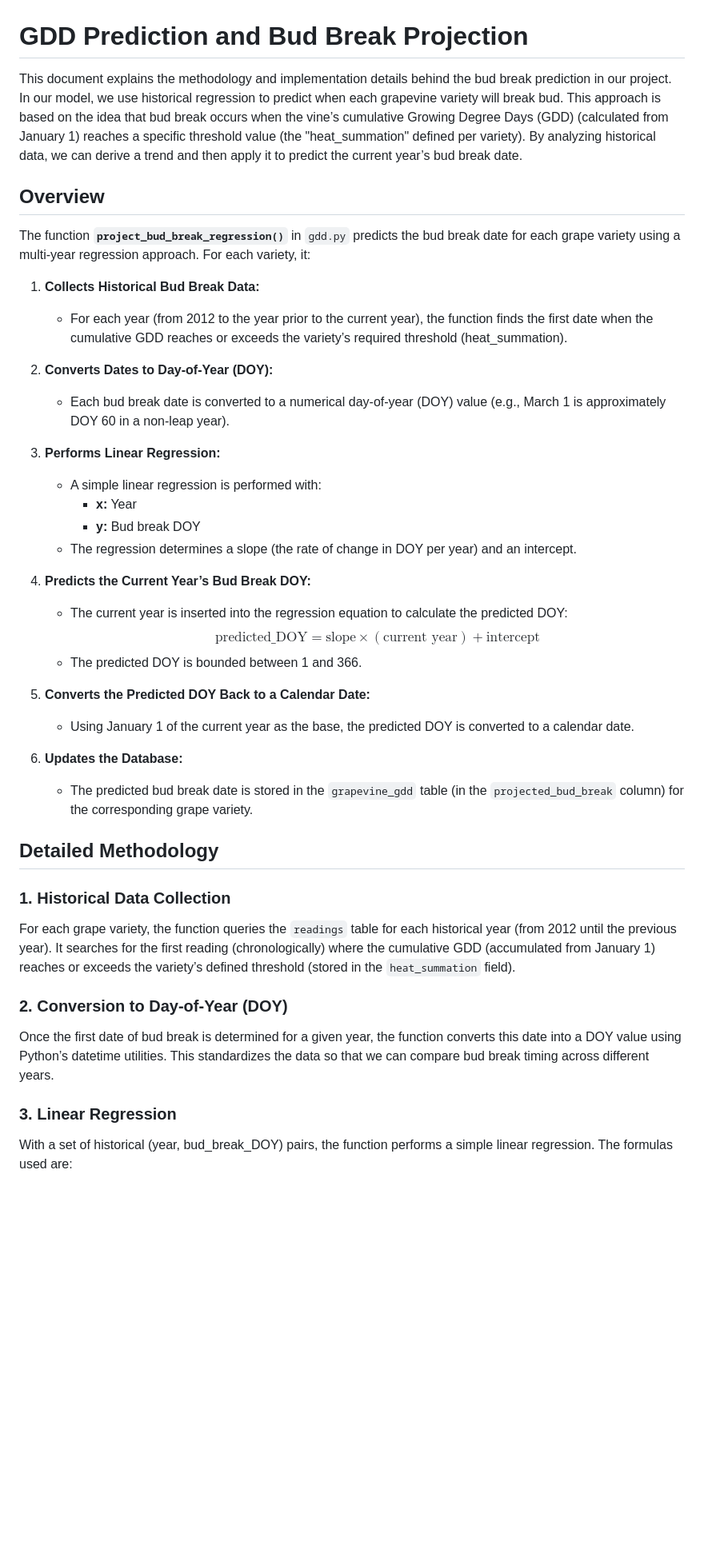
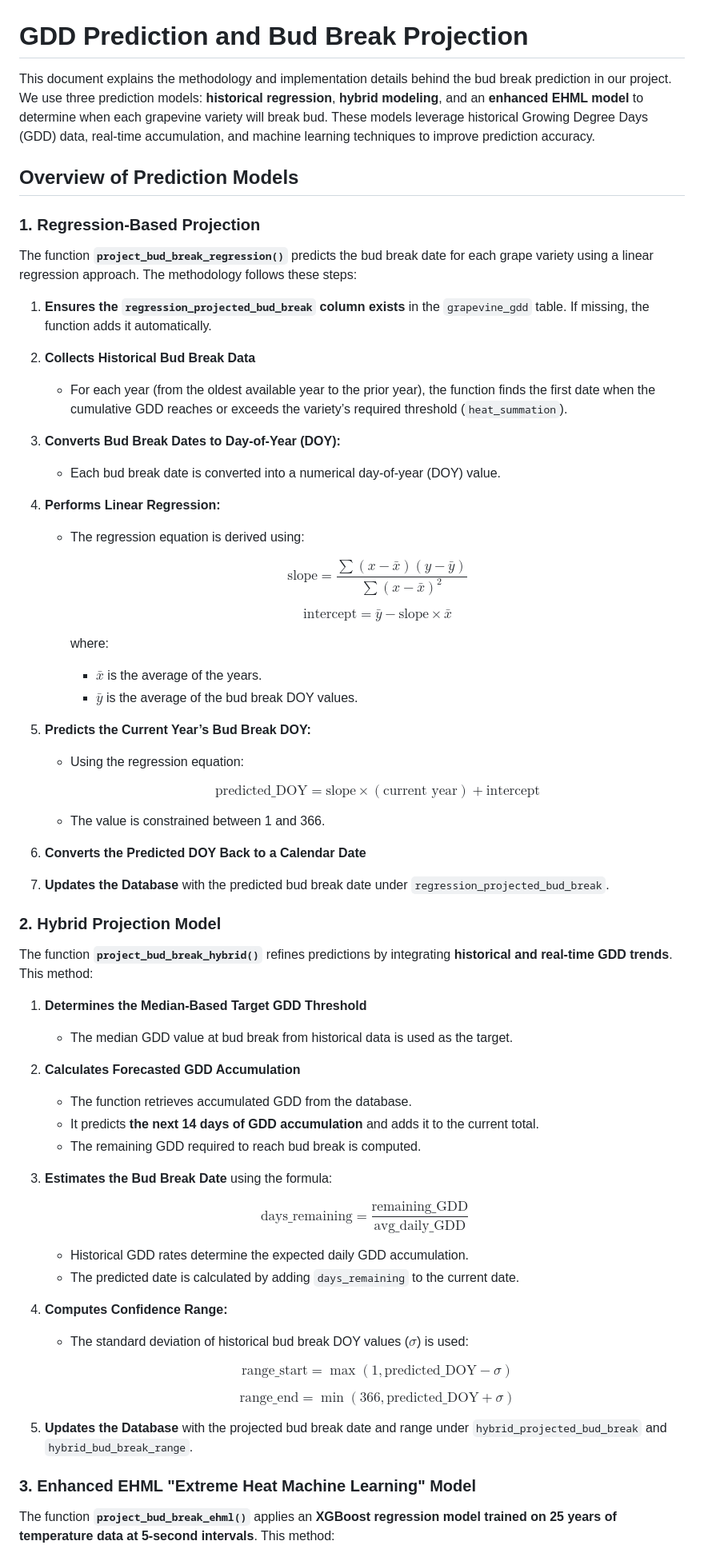
Before and after one commit to danshome/gdd, a Markdown page: GDD_PREDICTION.md, the part around the change printed below. Shown: that part at 80% size. Rendered like a GitHub page; blank space fills up the shorter version.

```diff
--- a/GDD_PREDICTION.md
+++ b/GDD_PREDICTION.md
@@ -1,45 +1,61 @@
 # GDD Prediction and Bud Break Projection
 
-This document explains the methodology and implementation details behind the bud break prediction in our project. In our model, we use historical regression to predict when each grapevine variety will break bud. This approach is based on the idea that bud break occurs when the vine’s cumulative Growing Degree Days (GDD) (calculated from January 1) reaches a specific threshold value (the "heat_summation" defined per variety). By analyzing historical data, we can derive a trend and then apply it to predict the current year’s bud break date.
+This document explains the methodology and implementation details behind the bud break prediction in our project. We use three prediction models: **historical regression**, **hybrid modeling**, and an **enhanced EHML model** to determine when each grapevine variety will break bud. These models leverage historical Growing Degree Days (GDD) data, real-time accumulation, and machine learning techniques to improve prediction accuracy.
 
-## Overview
+## Overview of Prediction Models
 
-The function **`project_bud_break_regression()`** in `gdd.py` predicts the bud break date for each grape variety using a multi-year regression approach. For each variety, it:
+### 1. Regression-Based Projection
+The function **`project_bud_break_regression()`** predicts the bud break date for each grape variety using a linear regression approach. The methodology follows these steps:
 
-1. **Collects Historical Bud Break Data:**
-   - For each year (from 2012 to the year prior to the current year), the function finds the first date when the cumulative GDD reaches or exceeds the variety’s required threshold (heat_summation).
+1. **Ensures the `regression_projected_bud_break` column exists** in the `grapevine_gdd` table. If missing, the function adds it automatically.
+2. **Collects Historical Bud Break Data**
+   - For each year (from the oldest available year to the prior year), the function finds the first date when the cumulative GDD reaches or exceeds the variety’s required threshold (`heat_summation`).
+3. **Converts Bud Break Dates to Day-of-Year (DOY):**
+   - Each bud break date is converted into a numerical day-of-year (DOY) value.
+4. **Performs Linear Regression:**
+   - The regression equation is derived using:
 
-2. **Converts Dates to Day-of-Year (DOY):**
-   - Each bud break date is converted to a numerical day-of-year (DOY) value (e.g., March 1 is approximately DOY 60 in a non-leap year).
+     $$\text{slope} = \frac{\sum (x - \bar{x})(y - \bar{y})}{\sum (x - \bar{x})^2}$$
 
-3. **Performs Linear Regression:**
-   - A simple linear regression is performed with:
-     - **x:** Year
-     - **y:** Bud break DOY
-   - The regression determines a slope (the rate of change in DOY per year) and an intercept.
+     $$\text{intercept} = \bar{y} - \text{slope} \times \bar{x}$$
 
-4. **Predicts the Current Year’s Bud Break DOY:**
-   - The current year is inserted into the regression equation to calculate the predicted DOY:
+     where:
+     - $\bar{x}$ is the average of the years.
+     - $\bar{y}$ is the average of the bud break DOY values.
+
+5. **Predicts the Current Year’s Bud Break DOY:**
+   - Using the regression equation:
+
      $$\text{predicted\_DOY} = \text{slope} \times (\text{current year}) + \text{intercept}$$
-   - The predicted DOY is bounded between 1 and 366.
 
-5. **Converts the Predicted DOY Back to a Calendar Date:**
-   - Using January 1 of the current year as the base, the predicted DOY is converted to a calendar date.
+   - The value is constrained between 1 and 366.
+6. **Converts the Predicted DOY Back to a Calendar Date**
+7. **Updates the Database** with the predicted bud break date under `regression_projected_bud_break`.
 
-6. **Updates the Database:**
-   - The predicted bud break date is stored in the `grapevine_gdd` table (in the `projected_bud_break` column) for the corresponding grape variety.
+### 2. Hybrid Projection Model
+The function **`project_bud_break_hybrid()`** refines predictions by integrating **historical and real-time GDD trends**. This method:
 
-## Detailed Methodology
+1. **Determines the Median-Based Target GDD Threshold**
+   - The median GDD value at bud break from historical data is used as the target.
+2. **Calculates Forecasted GDD Accumulation**
+   - The function retrieves accumulated GDD from the database.
+   - It predicts **the next 14 days of GDD accumulation** and adds it to the current total.
+   - The remaining GDD required to reach bud break is computed.
+3. **Estimates the Bud Break Date** using the formula:
 
-### 1. Historical Data Collection
+     $$\text{days\_remaining} = \frac{\text{remaining\_GDD}}{\text{avg\_daily\_GDD}}$$
 
-For each grape variety, the function queries the `readings` table for each historical year (from 2012 until the previous year). It searches for the first reading (chronologically) where the cumulative GDD (accumulated from January 1) reaches or exceeds the variety’s defined threshold (stored in the `heat_summation` field).
+   - Historical GDD rates determine the expected daily GDD accumulation.
+   - The predicted date is calculated by adding `days_remaining` to the current date.
+4. **Computes Confidence Range:**
+   - The standard deviation of historical bud break DOY values ($\sigma$) is used:
 
-### 2. Conversion to Day-of-Year (DOY)
+     $$\text{range\_start} = \max(1, \text{predicted\_DOY} - \sigma)$$
 
-Once the first date of bud break is determined for a given year, the function converts this date into a DOY value using Python’s datetime utilities. This standardizes the data so that we can compare bud break timing across different years.
+     $$\text{range\_end} = \min(366, \text{predicted\_DOY} + \sigma)$$
 
-### 3. Linear Regression
+5. **Updates the Database** with the projected bud break date and range under `hybrid_projected_bud_break` and `hybrid_bud_break_range`.
 
-With a set of historical (year, bud_break_DOY) pairs, the function performs a simple linear regression. The formulas used are:
+### 3. Enhanced EHML "Extreme Heat Machine Learning" Model
+The function **`project_bud_break_ehml()`** applies an **XGBoost regression model trained on 25 years of temperature data at 5-second intervals**. This method:
 
```
Also changed, not shown: other parts of GDD_PREDICTION.md (+31 -42 lines).
